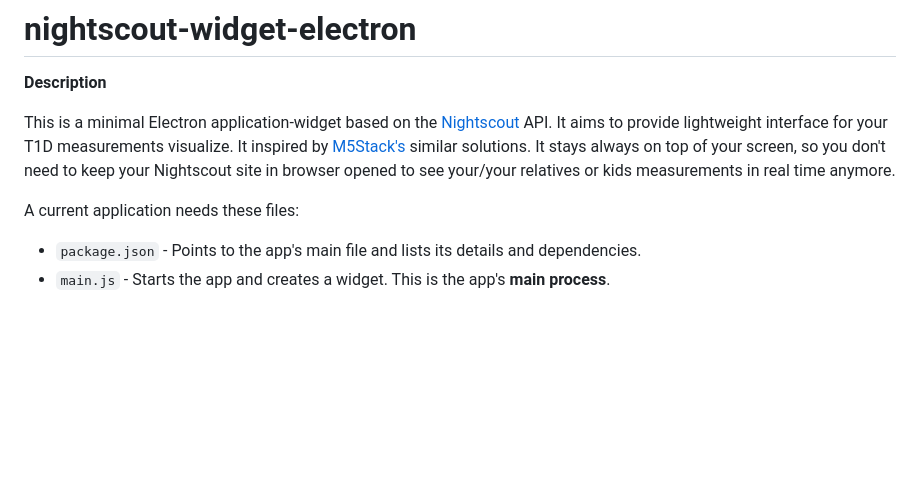
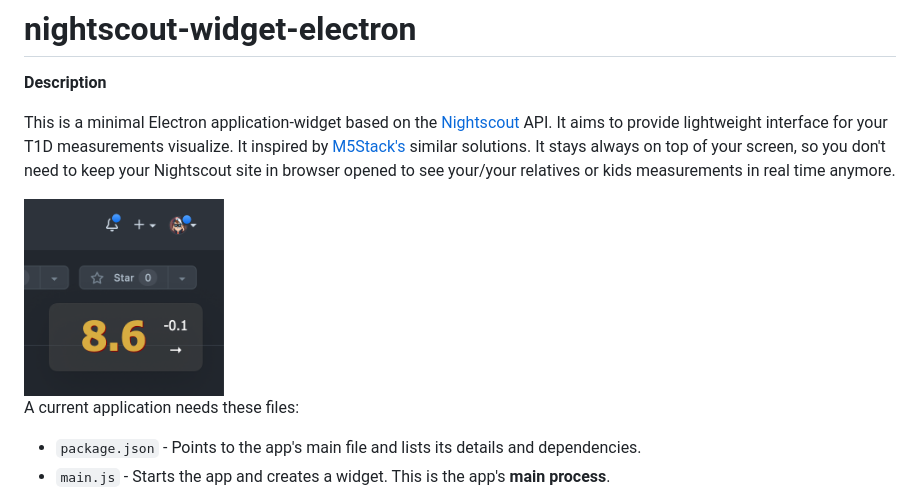
Before and after one commit to kashamalasha/nightscout-widget-electron, a Markdown page: README.md, the part around the change. GitHub-like rendering; pictures changed too: asset/Screenshot.png (added); blank space fills up the shorter version.

Commit message:
Minor fix in CSS, Screenshot add

```diff
--- a/README.md
+++ b/README.md
@@ -3,6 +3,8 @@
 **Description**
 
 This is a minimal Electron application-widget based on the [Nightscout](https://nightscout.github.io/) API. It aims to provide lightweight interface for your T1D measurements visualize. It inspired by [M5Stack's](https://m5stack.com/) similar solutions. It stays always on top of your screen, so you don't need to keep your Nightscout site in browser opened to see your/your relatives or kids measurements in real time anymore.
+
+<img src="asset/Screenshot.png" alt="Screenshot" width="200"/>
 
 A current application needs these files:
 
```
Also changed, not shown: 1 other file.
